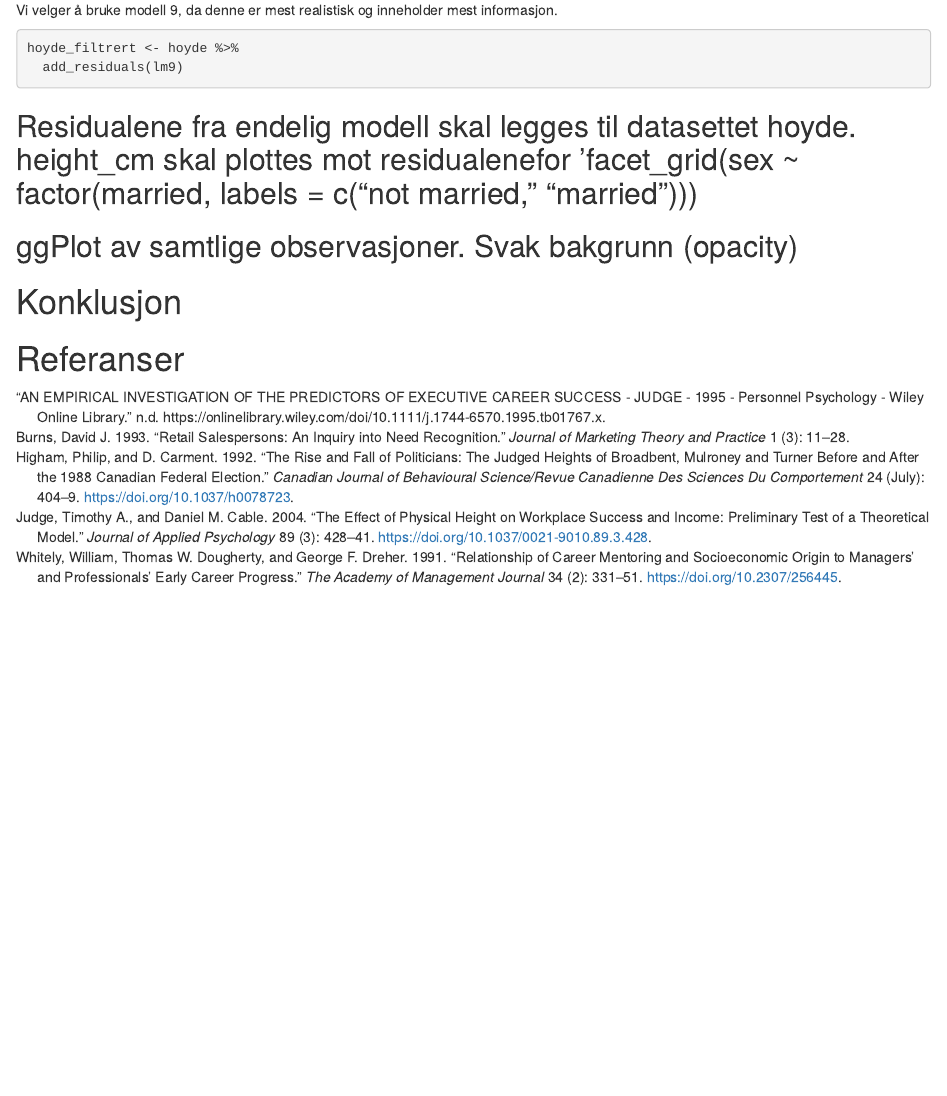
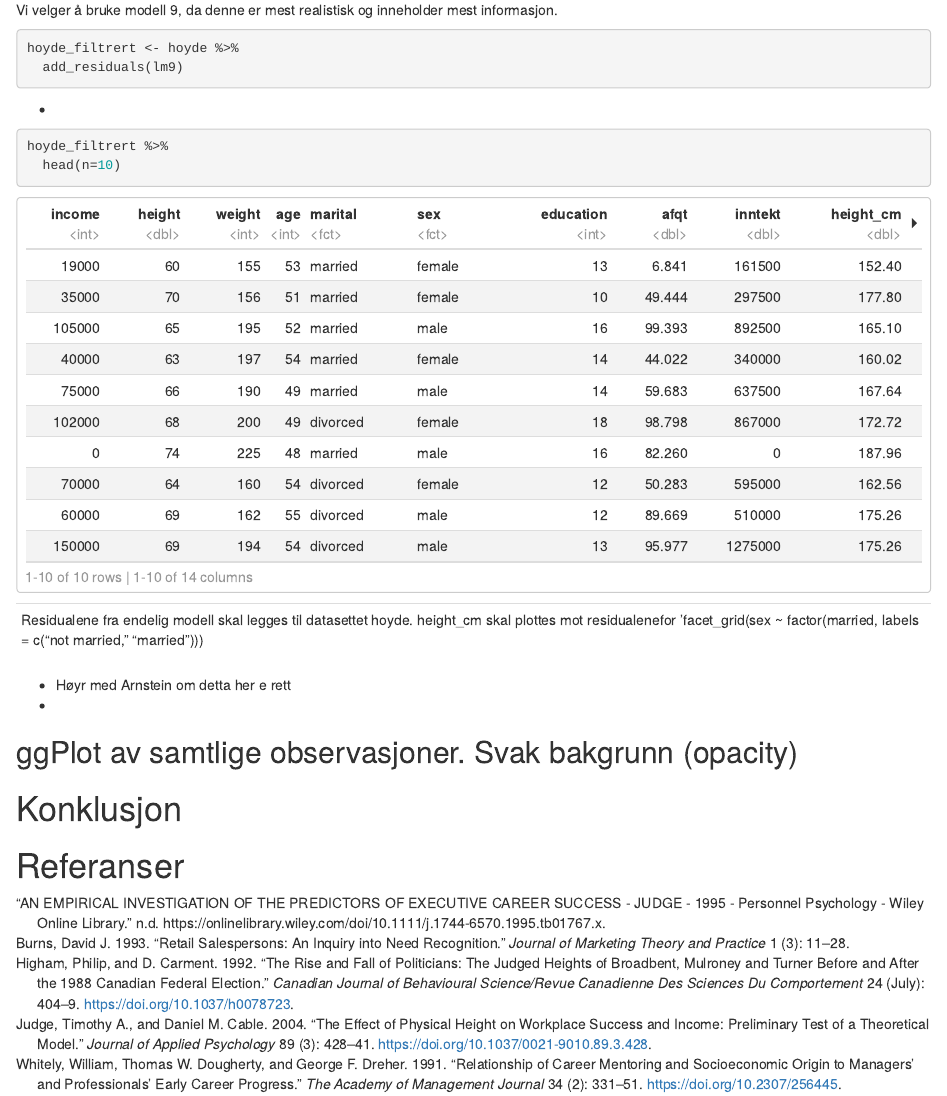
Before and after one commit to kevinha98/A2, an R Markdown document (A2.Rmd): the page in a window 1100 px wide, from 16810 px down. Rendered offline with R 4.5, knitr and Pandoc, with nearby package versions; some code elsewhere in the file could not run offline.

Commit message:
Residualer på plass.

````diff
--- a/A2.Rmd
+++ b/A2.Rmd
@@ -408,8 +408,20 @@ hoyde_filtrert <- hoyde %>%
   add_residuals(lm9)
 ```
 
+-
 
-## Residualene fra endelig modell skal legges til datasettet hoyde. height_cm skal plottes mot residualenefor ‘facet_grid(sex ~ factor(married, labels = c(“not married,” “married”)))
+```{r}
+hoyde_filtrert %>%
+  head(n=10)
+```
+
+--
+Residualene fra endelig modell skal legges til datasettet hoyde. height_cm skal plottes mot residualenefor ‘facet_grid(sex ~ factor(married, labels = c(“not married,” “married”)))
+--
+
+-
+Høyr med Arnstein om detta her e rett
+-
 
 ## ggPlot av samtlige observasjoner. Svak bakgrunn (opacity)
 
````
